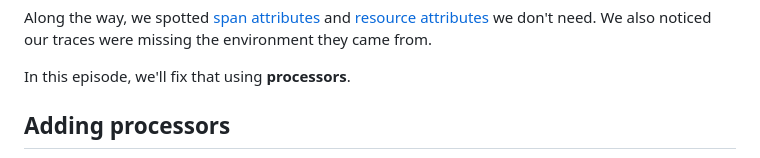
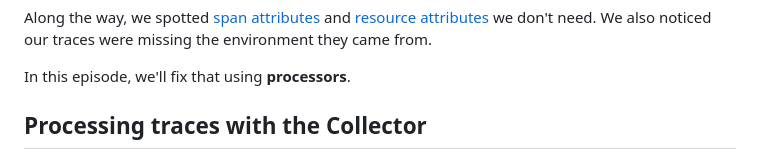
Before and after one commit to LisaHJung/OTel-for-Beginners-JS, a Markdown page: README.md, the part around one of its changes. Drawn GitHub-style.

Commit message:
Update Episode 4 processors GIF and section title

```diff
--- a/README.md
+++ b/README.md
@@ -495,5 +495,5 @@ Along the way, we spotted [span attributes](#tags-span-attributes) and [resource
 
 In this episode, we'll fix that using **processors**.
 
-## Adding processors
+## Processing traces with the Collector
 
```
Also changed, not shown: other parts of README.md (+1 -1 lines), images/adding-processors.gif.
